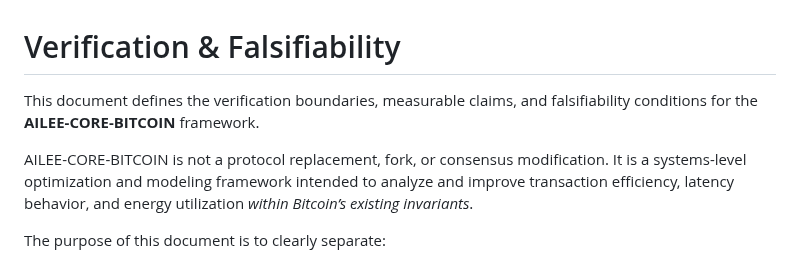
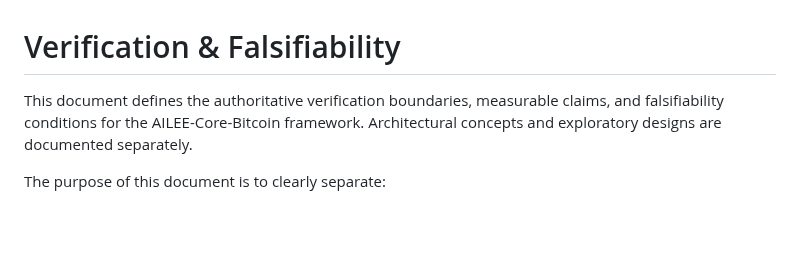
Before and after one commit to dfeen87/AILEE-Protocol-Core-For-Bitcoin, a Markdown page: docs/VERIFICATION.md, the part around the change. Drawn GitHub-style; blank space fills up the shorter version.

```diff
--- a/docs/VERIFICATION.md
+++ b/docs/VERIFICATION.md
@@ -1,8 +1,9 @@
 # Verification & Falsifiability
 
-This document defines the verification boundaries, measurable claims, and falsifiability conditions for the **AILEE-CORE-BITCOIN** framework.
+This document defines the authoritative verification boundaries, measurable claims,
+and falsifiability conditions for the AILEE-Core-Bitcoin framework.
+Architectural concepts and exploratory designs are documented separately.
 
-AILEE-CORE-BITCOIN is not a protocol replacement, fork, or consensus modification. It is a systems-level optimization and modeling framework intended to analyze and improve transaction efficiency, latency behavior, and energy utilization *within Bitcoin’s existing invariants*.
 
 The purpose of this document is to clearly separate:
 - What is claimed
```
